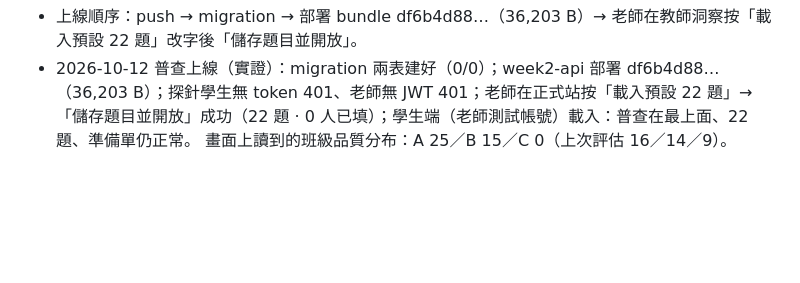
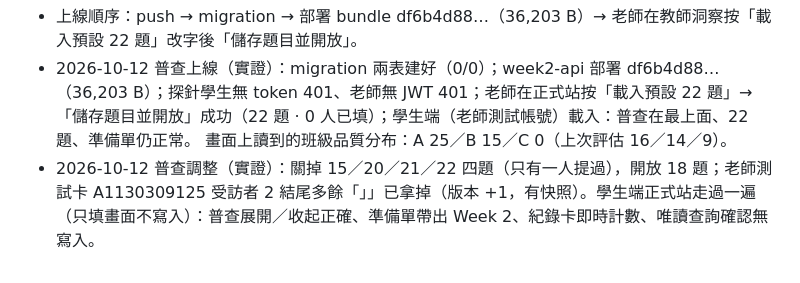
Before and after one commit to hpyuan1220/startup-journey-lab-app, a Markdown page: docs/PROJECT_STATE.md, the part around the change. Rendered like a GitHub page; blank space fills up the shorter version.

Commit message:
記錄：普查關四題、測試卡符號修正、學生端唯讀走查
Co-Authored-By: Claude Fable 5.1 <noreply@anthropic.com>
Claude-Session: https://claude.ai/code/session_016PWJEVoPwomoo8RjVeDbyR

```diff
--- a/docs/PROJECT_STATE.md
+++ b/docs/PROJECT_STATE.md
@@ -1618,3 +1618,4 @@ after-submit 測試加上這三個條件，紅→綠。week2.js v=20261011-showa
 - 上線順序：push → migration → 部署 bundle df6b4d88…（36,203 B）→ 老師在教師洞察按「載入預設 22 題」改字後「儲存題目並開放」。
 - 2026-10-12 普查上線（實證）：migration 兩表建好（0/0）；week2-api 部署 df6b4d88…（36,203 B）；探針學生無 token 401、老師無 JWT 401；老師在正式站按「載入預設 22 題」→「儲存題目並開放」成功（22 題 · 0 人已填）；學生端（老師測試帳號）載入：普查在最上面、22 題、準備單仍正常。
   畫面上讀到的班級品質分布：A 25／B 15／C 0（上次評估 16／14／9）。
+- 2026-10-12 普查調整（實證）：關掉 15／20／21／22 四題（只有一人提過），開放 18 題；老師測試卡 A1130309125 受訪者 2 結尾多餘「」」已拿掉（版本 +1，有快照）。學生端正式站走過一遍（只填畫面不寫入）：普查展開／收起正確、準備單帶出 Week 2、紀錄卡即時計數、唯讀查詢確認無寫入。
```
